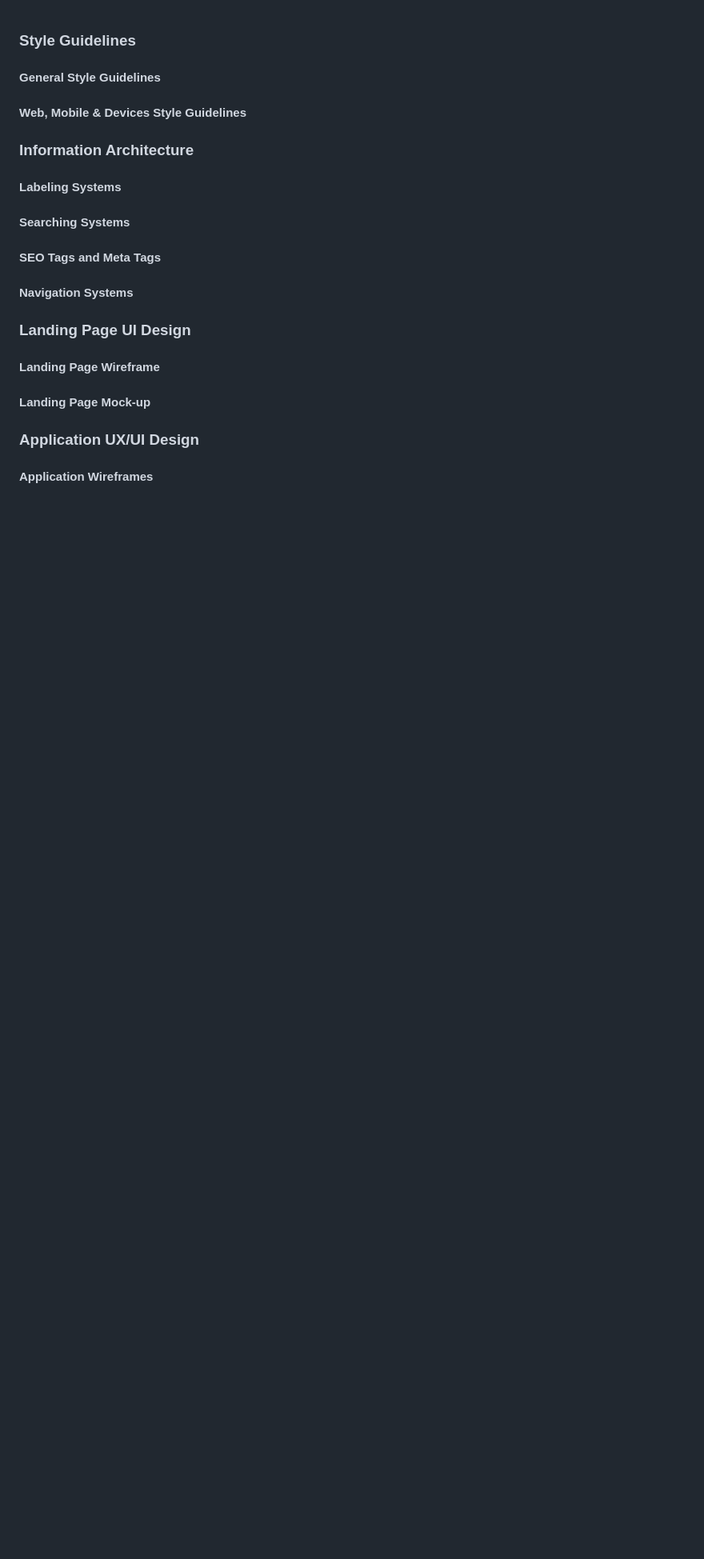
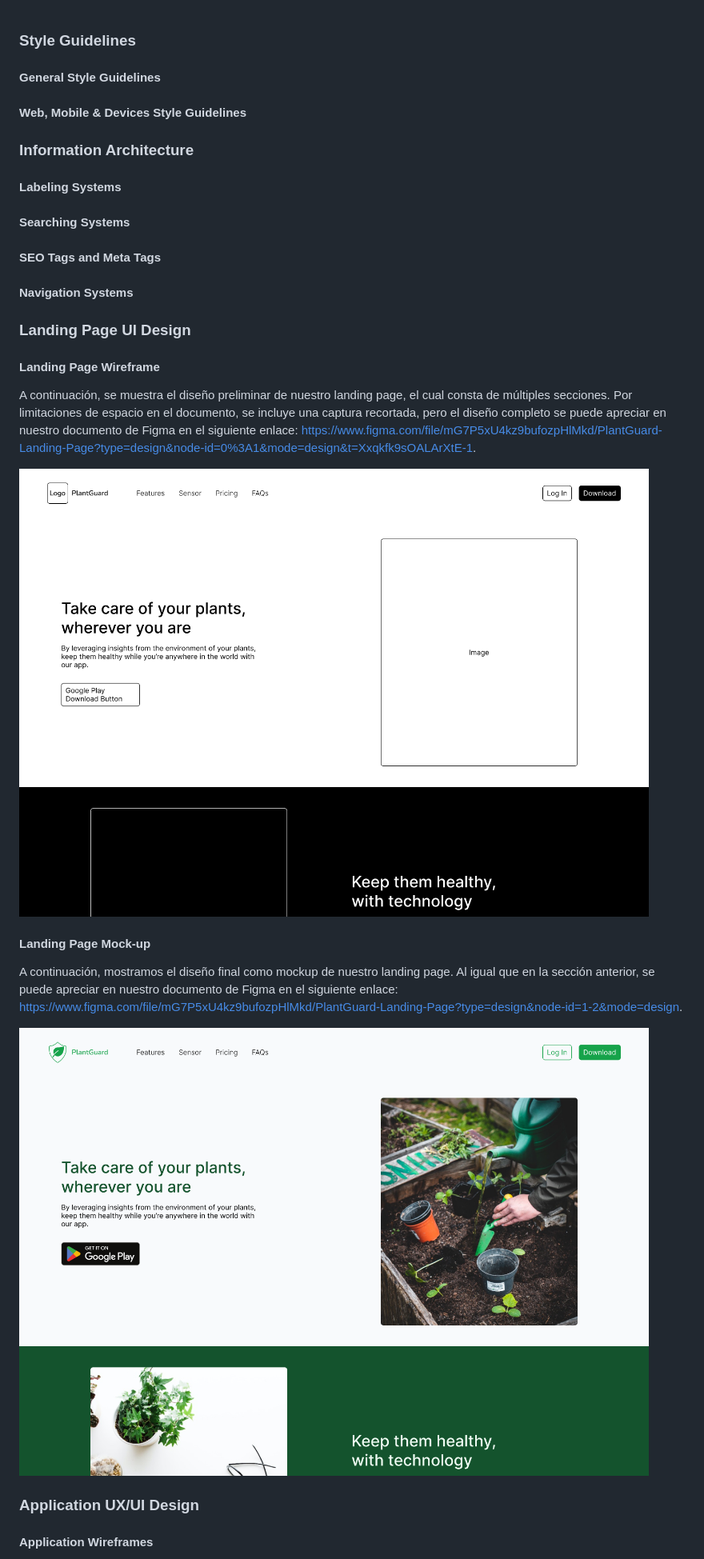
Before and after one commit to nexgeniusupc/plantguard-docs, a Markdown page: docs/chapters/6-solution-ux-design.md, the part around the change printed below. Shown: that part at 80% size. GitHub-like rendering; pictures changed too: docs/static/landing-page-mockup.png (added), docs/static/landing-page-wireframe.png (added); blank space fills up the shorter version.

Commit message:
Added UI Design mockups, wireframes and wireflow diagram

```diff
--- a/docs/chapters/6-solution-ux-design.md
+++ b/docs/chapters/6-solution-ux-design.md
@@ -18,7 +18,15 @@
 
 #### Landing Page Wireframe
 
+A continuación, se muestra el diseño preliminar de nuestro landing page, el cual consta de múltiples secciones. Por limitaciones de espacio en el documento, se incluye una captura recortada, pero el diseño completo se puede apreciar en nuestro documento de Figma en el siguiente enlace: <https://www.figma.com/file/mG7P5xU4kz9bufozpHlMkd/PlantGuard-Landing-Page?type=design&node-id=0%3A1&mode=design&t=Xxqkfk9sOALArXtE-1>.
+
+![Landing Page Wireframe](../static/landing-page-wireframe.png)
+
 #### Landing Page Mock-up
+
+A continuación, mostramos el diseño final como mockup de nuestro landing page. Al igual que en la sección anterior, se puede apreciar en nuestro documento de Figma en el siguiente enlace: <https://www.figma.com/file/mG7P5xU4kz9bufozpHlMkd/PlantGuard-Landing-Page?type=design&node-id=1-2&mode=design>.
+
+![Landing Page Mockups](../static/landing-page-mockup.png)
 
 ### Application UX/UI Design
 
```
Also changed, not shown: other parts of docs/chapters/6-solution-ux-design.md (+16 -0 lines), docs/static/app-wireflow-diagram.png (added), docs/static/app-wireframe.png (added).
